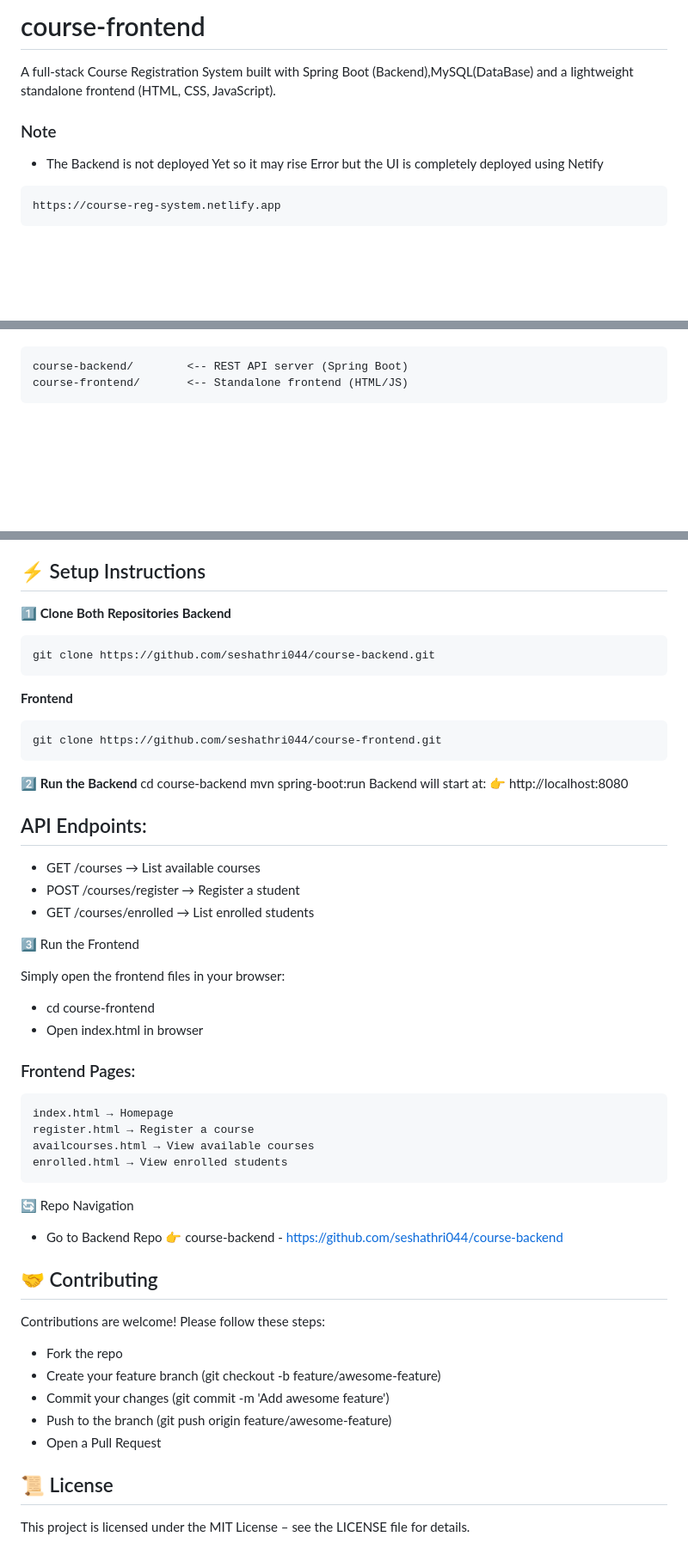
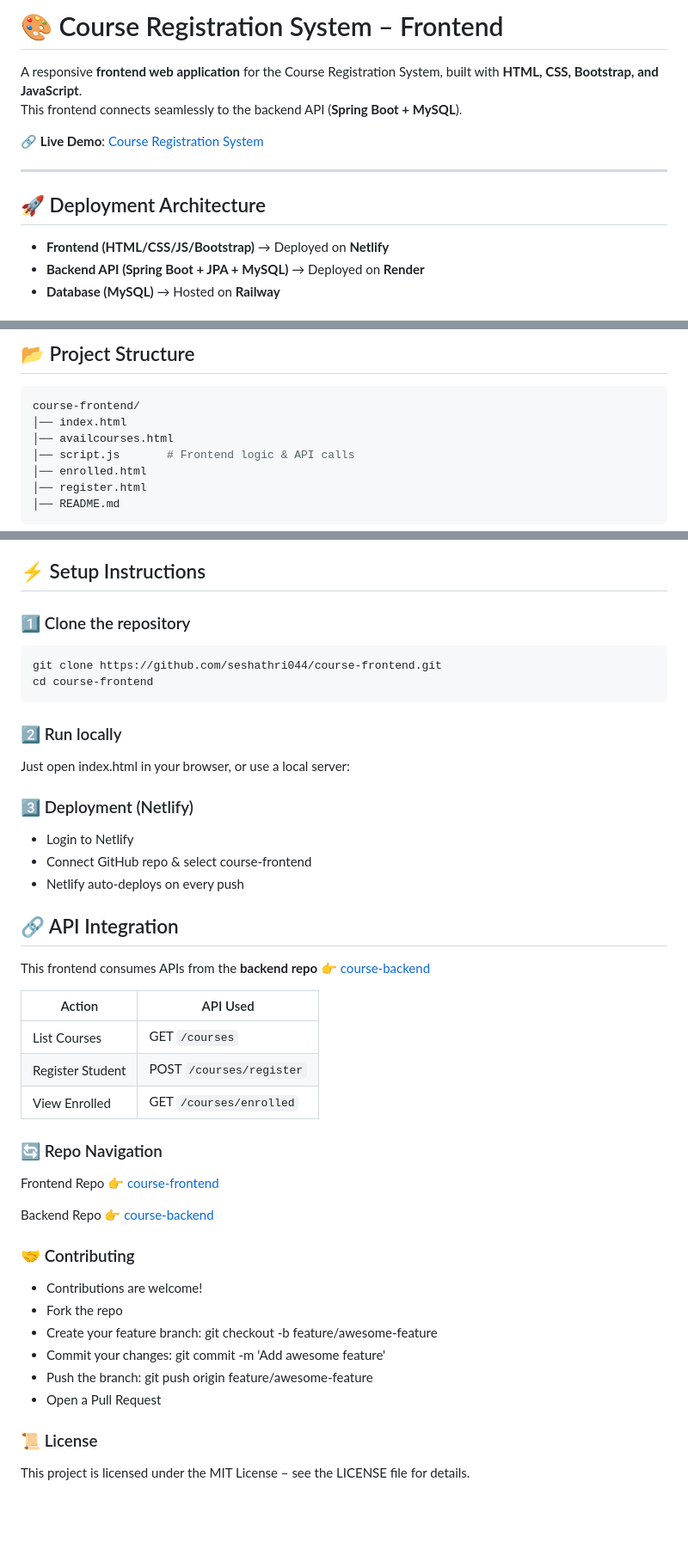
Before and after one commit to seshathri044/course-frontend, a Markdown page: README.md, 3 parts joined by grey strips. Shown: that part at 86% size. GitHub-like rendering; blank space fills up the shorter version.

````diff
--- a/README.md
+++ b/README.md
@@ -1,6 +1,15 @@
-# course-frontend
-A full-stack Course Registration System built with Spring Boot (Backend),MySQL(DataBase) and a lightweight standalone frontend (HTML, CSS, JavaScript).
-### Note
-- The Backend is not deployed Yet so it may rise Error but the UI is completely deployed using Netify
-```bash
-https://course-reg-system.netlify.app
+# 🎨 Course Registration System – Frontend
+
+A responsive **frontend web application** for the Course Registration System, built with **HTML, CSS, Bootstrap, and JavaScript**.
+This frontend connects seamlessly to the backend API (**Spring Boot + MySQL**).
+
+🔗 **Live Demo**: [Course Registration System](https://course-register-system.netlify.app)
+
+---
+
+## 🚀 Deployment Architecture
+
+- **Frontend (HTML/CSS/JS/Bootstrap)** → Deployed on **Netlify**
+- **Backend API (Spring Boot + JPA + MySQL)** → Deployed on **Render**
+- **Database (MySQL)** → Hosted on **Railway**
+
@@ -51,4 +64,11 @@ https://github.com/seshathri044/course-frontend
+## 📂 Project Structure
+
 ```bash
-course-backend/        <-- REST API server (Spring Boot)
-course-frontend/       <-- Standalone frontend (HTML/JS)
+course-frontend/
+│── index.html
+│── availcourses.html
+│── script.js       # Frontend logic & API calls
+│── enrolled.html
+│── register.html
+│── README.md
 ```
@@ -67,52 +75,40 @@ course-frontend/       <-- Standalone frontend (HTML/JS)
 ## ⚡ Setup Instructions
-**1️⃣ Clone Both Repositories**
-**Backend**
-```bash
-git clone https://github.com/seshathri044/course-backend.git
-```
-**Frontend**
+### 1️⃣ Clone the repository
 ```bash
 git clone https://github.com/seshathri044/course-frontend.git
+cd course-frontend
 ```
-**2️⃣ Run the Backend**
-cd course-backend
-mvn spring-boot:run
-Backend will start at:
-👉 http://localhost:8080
+### 2️⃣ Run locally
+Just open index.html in your browser, or use a local server:
 
-## API Endpoints:
+### 3️⃣ Deployment (Netlify)
+- Login to Netlify
+- Connect GitHub repo & select course-frontend
+- Netlify auto-deploys on every push
 
-- GET /courses → List available courses
-- POST /courses/register → Register a student
-- GET /courses/enrolled → List enrolled students
+## 🔗 API Integration
 
-3️⃣ Run the Frontend
+This frontend consumes APIs from the **backend repo** 👉 [course-backend](https://github.com/seshathri044/course-backend)
 
-Simply open the frontend files in your browser:
-- cd course-frontend
-- Open index.html in browser
+| Action           | API Used                 |
+|------------------|--------------------------|
+| List Courses     | GET `/courses`           |
+| Register Student | POST `/courses/register` |
+| View Enrolled    | GET `/courses/enrolled`  |
 
+### 🔄 Repo Navigation
 
-### Frontend Pages:
-```bash
-index.html → Homepage
-register.html → Register a course
-availcourses.html → View available courses
-enrolled.html → View enrolled students
-```
-🔄 Repo Navigation
+Frontend Repo 👉 [course-frontend](https://github.com/seshathri044/course-frontend)
 
-- Go to Backend Repo 👉 course-backend - https://github.com/seshathri044/course-backend
+Backend Repo 👉 [course-backend](https://github.com/seshathri044/course-backend)
 
-
-## 🤝 Contributing
-Contributions are welcome! Please follow these steps:
+### 🤝 Contributing
+- Contributions are welcome!
 - Fork the repo
-- Create your feature branch (git checkout -b feature/awesome-feature)
-- Commit your changes (git commit -m 'Add awesome feature')
-- Push to the branch (git push origin feature/awesome-feature)
+- Create your feature branch: git checkout -b feature/awesome-feature
+- Commit your changes: git commit -m 'Add awesome feature'
+- Push the branch: git push origin feature/awesome-feature
 - Open a Pull Request
 
-## 📜 License
-This project is licensed under the MIT License – see the LICENSE
- file for details.
+### 📜 License
+This project is licensed under the MIT License – see the LICENSE file for details.
````
Also changed, not shown: other parts of README.md (+39 -47 lines).
